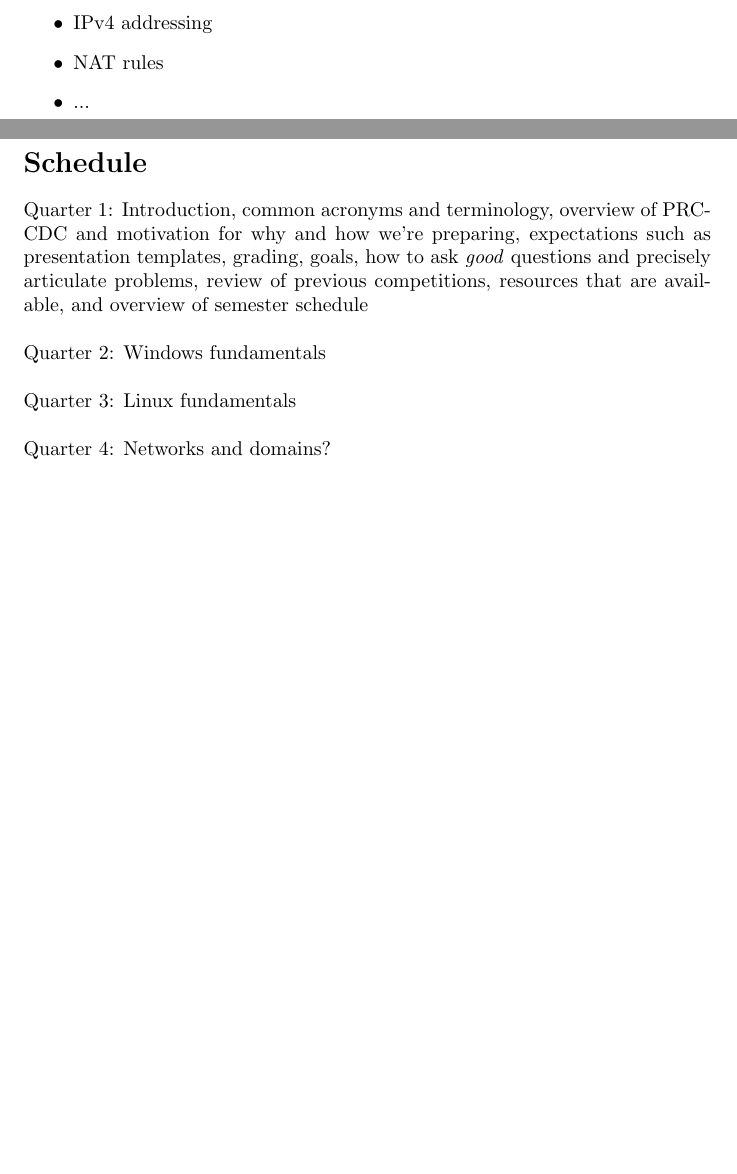
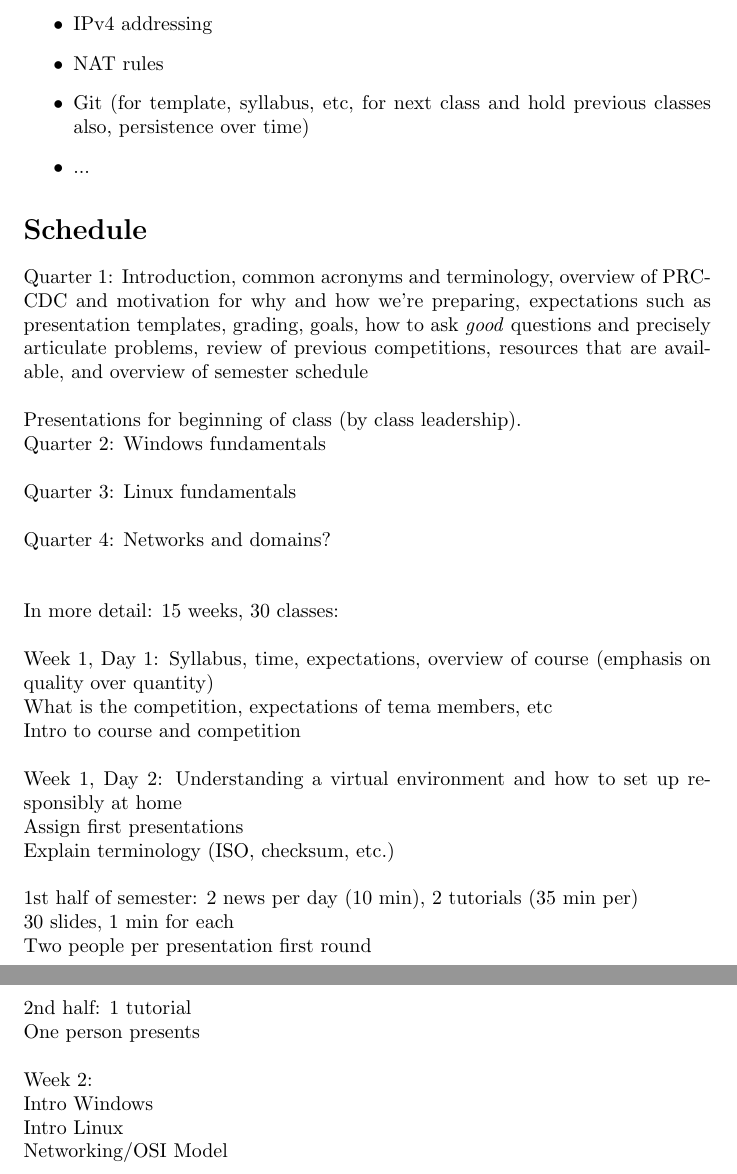
Before and after one commit to GhostofGoes/ui-prccdc, a LaTeX document (cyberdefense_syllabus.tex): two parts of pages 2 and 3 of 3 before the commit and two parts of pages 3 and 4 of 4 after it, joined at a grey line, cut so that both start at the same text, the shorter picture padded with empty space. Compiled offline with pdfLaTeX.

Commit message:
Add files via upload
syllabus (very) rough draft with additional notes from Monday

```diff
--- a/cyberdefense_syllabus.tex
+++ b/cyberdefense_syllabus.tex
@@ -58,14 +67,39 @@ Cyberdefense Github & \url{https://github.com/GhostofGoes/ui-prccdc} \\
 	\item Networking \& the OSI model
 	\item IPv4 addressing
 	\item NAT rules
+	\item Git (for template, syllabus, etc, for next class and hold previous classes also, persistence over time)
 	\item ...
 	\end{itemize}
 
 \section*{Schedule}
-Quarter 1: Introduction, common acronyms and terminology, overview of PRCCDC and motivation for why and how we're preparing, expectations such as presentation templates, grading, goals, how to ask \emph{good} questions and precisely articulate problems, review of previous competitions, resources that are available, and overview of semester schedule\\\\
-Quarter 2: Windows fundamentals\\\\
+Quarter 1: Introduction, common acronyms and terminology, overview of PRCCDC and motivation for why and how we're preparing, expectations such as presentation templates, grading, goals, how to ask \emph{good} questions and precisely articulate problems, review of previous competitions, resources that are available, and overview of semester schedule\\
+
+\noindent Presentations for beginning of class (by class leadership).
+
+\noindent Quarter 2: Windows fundamentals\\\\
 Quarter 3: Linux fundamentals\\\\
-Quarter 4: Networks and domains? \\
+Quarter 4: Networks and domains? \\\\
+
+\noindent In more detail: 15 weeks, 30 classes:\\
+
+\noindent Week 1, Day 1: Syllabus, time, expectations, overview of course (emphasis on quality over quantity)\\
+What is the competition, expectations of tema members, etc\\
+Intro to course and competition \\\\
+Week 1, Day 2: Understanding a virtual environment and how to set up responsibly at home\\
+Assign first presentations\\
+Explain terminology (ISO, checksum, etc.)\\
+
+\noindent 1st half of semester: 2 news per day (10 min), 2 tutorials (35 min per)\\
+30 slides, 1 min for each\\
+Two people per presentation first round\\
+
+\noindent 2nd half: 1 tutorial\\
+One person presents\\
+
+\noindent Week 2:\\
+\noindent Intro Windows\\
+Intro Linux\\
+Networking/OSI Model\\
 
 
 \end{document}
```
Also changed, not shown: cyberdefense_syllabus.pdf, cyberdefense_syllabus.tex (19 more changed lines).
